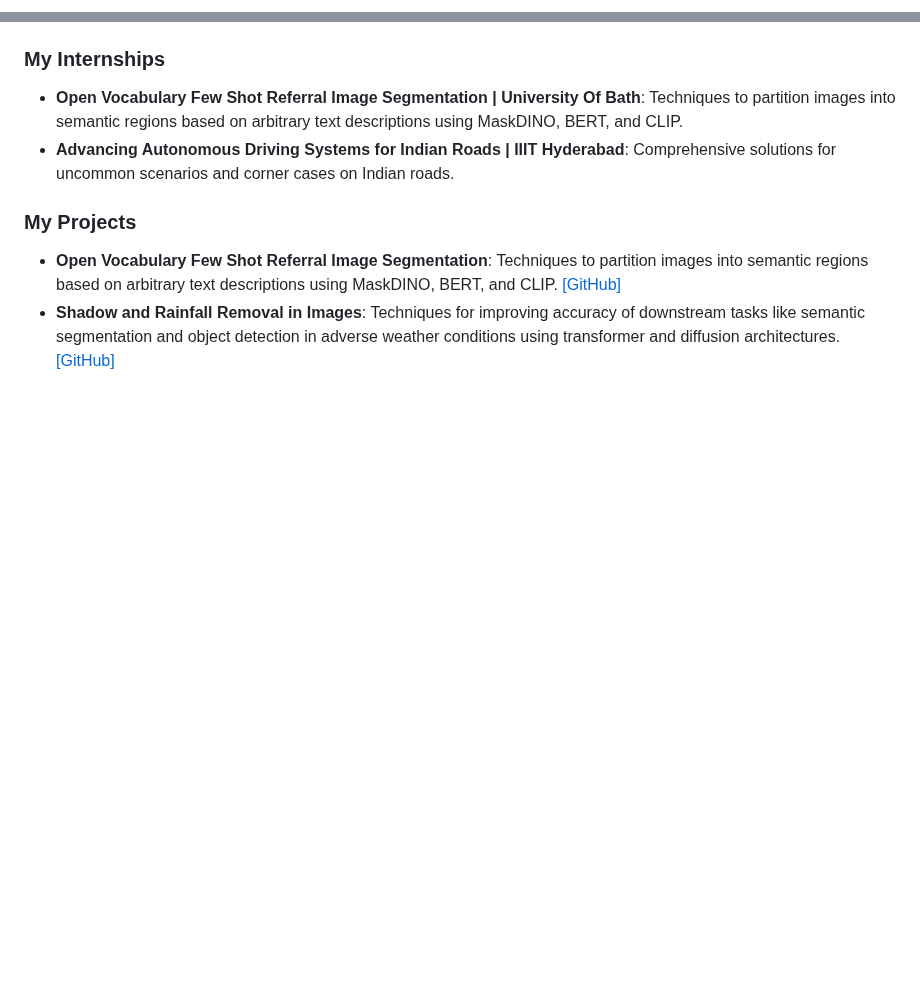
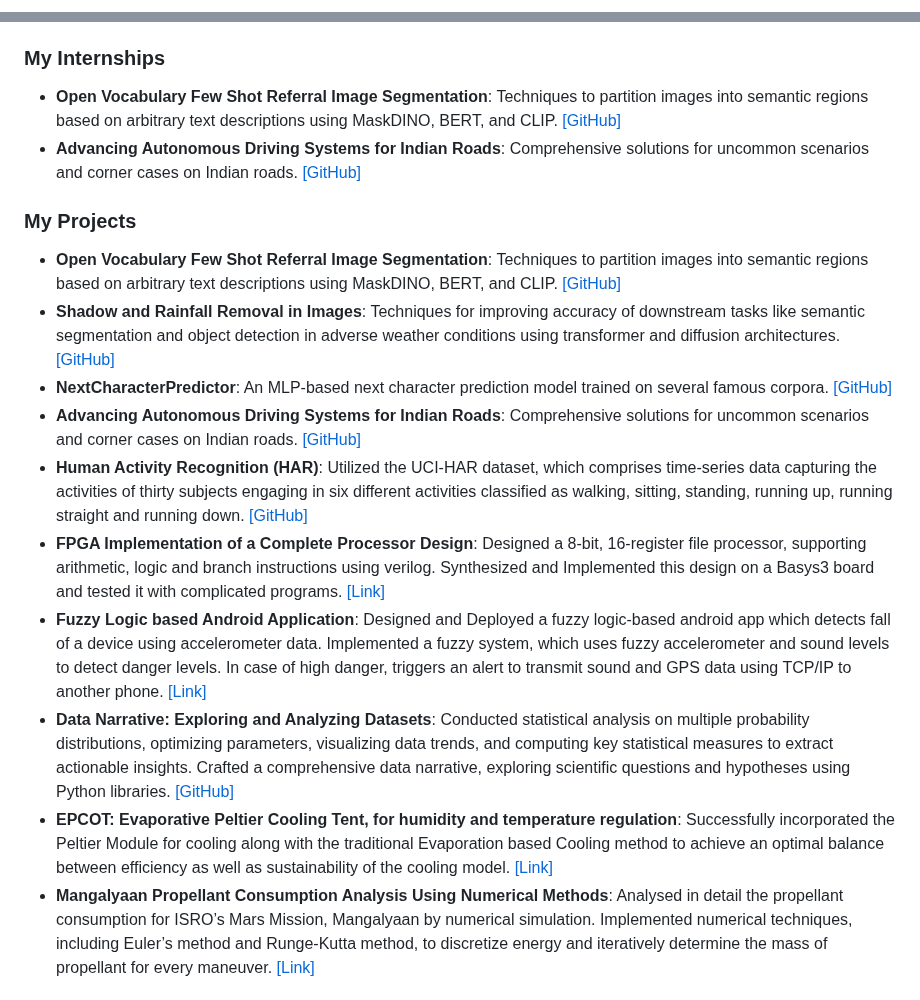
Before and after one commit to AADYA-ARORA/aadya-arora.github.io, a Markdown page: README.md, 2 parts joined by grey strips. Rendered like a GitHub page; blank space fills up the shorter version.

```diff
--- a/README.md
+++ b/README.md
@@ -1,2 +1,32 @@
+<!DOCTYPE html>
+<html lang="en">
+<head>
+  <meta charset="UTF-8">
+  <meta name="viewport" content="width=device-width, initial-scale=1.0">
+  <title>Aadya Arora</title>
+  <style>
+    body {
+      font-family: Arial, sans-serif;
+      line-height: 1.6;
+      margin: 20px;
+    }
+    h2, h3 {
+      color: #0077B5;
+    }
+    ul {
+      list-style-type: none;
+      padding-left: 0;
+    }
+    li {
+      margin-bottom: 10px;
+    }
+    img {
+      max-width: 100%;
+      height: auto;
+    }
+  </style>
+</head>
+<body>
+
 <div style="display: flex; align-items: flex-start;">
   <div style="flex: 1;">
@@ -45,12 +76,19 @@
 <h3>My Internships</h3>
 <ul>
-  <li><strong>Open Vocabulary Few Shot Referral Image Segmentation | University Of Bath</strong>: Techniques to partition images into semantic regions based on arbitrary text descriptions using MaskDINO, BERT, and CLIP.</li>
-  <li><strong>Advancing Autonomous Driving Systems for Indian Roads | IIIT Hyderabad</strong>: Comprehensive solutions for uncommon scenarios and corner cases on Indian roads.</li>
+  <li><strong>Open Vocabulary Few Shot Referral Image Segmentation</strong>: Techniques to partition images into semantic regions based on arbitrary text descriptions using MaskDINO, BERT, and CLIP. <a href="https://github.com/AADYA-ARORA/projectname">[GitHub]</a></li>
+  <li><strong>Advancing Autonomous Driving Systems for Indian Roads</strong>: Comprehensive solutions for uncommon scenarios and corner cases on Indian roads. <a href="https://github.com/AADYA-ARORA/Autonomous_IDD">[GitHub]</a></li>
 </ul>
 
 <h3>My Projects</h3>
 <ul>
   <li><strong>Open Vocabulary Few Shot Referral Image Segmentation</strong>: Techniques to partition images into semantic regions based on arbitrary text descriptions using MaskDINO, BERT, and CLIP. <a href="https://github.com/AADYA-ARORA/projectname">[GitHub]</a></li>
   <li><strong>Shadow and Rainfall Removal in Images</strong>: Techniques for improving accuracy of downstream tasks like semantic segmentation and object detection in adverse weather conditions using transformer and diffusion architectures. <a href="https://github.com/Shadow-Segmentation-and-Removal/Shadow-Segmentation-and-Removal">[GitHub]</a></li>
-  <!-- Add other project items as needed -->
+  <li><strong>NextCharacterPredictor</strong>: An MLP-based next character prediction model trained on several famous corpora. <a href="https://github.com/Robohrriday/ML_2024_TensionFlow_A3">[GitHub]</a></li>
+  <li><strong>Advancing Autonomous Driving Systems for Indian Roads</strong>: Comprehensive solutions for uncommon scenarios and corner cases on Indian roads. <a href="https://github.com/AADYA-ARORA/Autonomous_IDD">[GitHub]</a></li>
+  <li><strong>Human Activity Recognition (HAR)</strong>: Utilized the UCI-HAR dataset, which comprises time-series data capturing the activities of thirty subjects engaging in six different activities classified as walking, sitting, standing, running up, running straight and running down. <a href="https://github.com/ES335-2024/assignment-1-ml-tensionflow">[GitHub]</a></li>
+  <li><strong>FPGA Implementation of a Complete Processor Design</strong>: Designed a 8-bit, 16-register file processor, supporting arithmetic, logic and branch instructions using verilog. Synthesized and Implemented this design on a Basys3 board and tested it with complicated programs. <a href="https://drive.google.com/file/d/17sn1dGt2OUcFvrcrlaF2K8Nw1NFW_ZPb/view">[Link]</a></li>
+  <li><strong>Fuzzy Logic based Android Application</strong>: Designed and Deployed a fuzzy logic-based android app which detects fall of a device using accelerometer data. Implemented a fuzzy system, which uses fuzzy accelerometer and sound levels to detect danger levels. In case of high danger, triggers an alert to transmit sound and GPS data using TCP/IP to another phone. <a href="https://drive.google.com/drive/folders/1b3QZBsjZjNEj7Gf0RcK6uNscTXxKR9Eo">[Link]</a></li>
+  <li><strong>Data Narrative: Exploring and Analyzing Datasets</strong>: Conducted statistical analysis on multiple probability distributions, optimizing parameters, visualizing data trends, and computing key statistical measures to extract actionable insights. Crafted a comprehensive data narrative, exploring scientific questions and hypotheses using Python libraries. <a href="https://github.com/AADYA-ARORA/Data-Narratives">[GitHub]</a></li>
+  <li><strong>EPCOT: Evaporative Peltier Cooling Tent, for humidity and temperature regulation</strong>: Successfully incorporated the Peltier Module for cooling along with the traditional Evaporation based Cooling method to achieve an optimal balance between efficiency as well as sustainability of the cooling model. <a href="https://www.ahmedabadmirror.com/solutions-for-real-life-problems/81859419.html">[Link]</a></li>
+  <li><strong>Mangalyaan Propellant Consumption Analysis Using Numerical Methods</strong>: Analysed in detail the propellant consumption for ISRO’s Mars Mission, Mangalyaan by numerical simulation. Implemented numerical techniques, including Euler’s method and Runge-Kutta method, to discretize energy and iteratively determine the mass of propellant for every maneuver. <a href="https://drive.google.com/file/d/1Y13WqOKOdwSQAbhMXb0pXW_ddzerIZAB/view">[Link]</a></li>
 </ul>
```
Also changed, not shown: other parts of README.md (+14 -9 lines).
